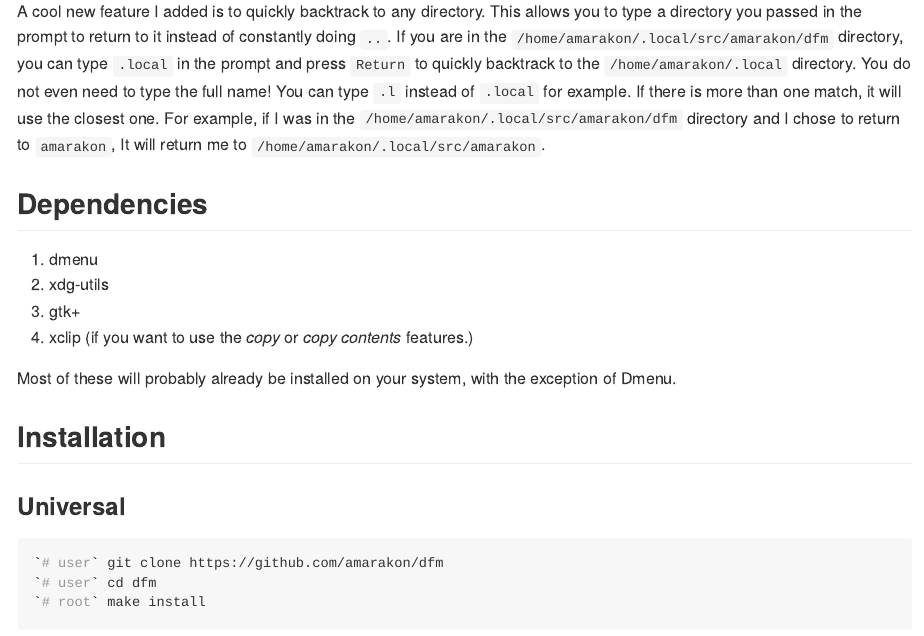
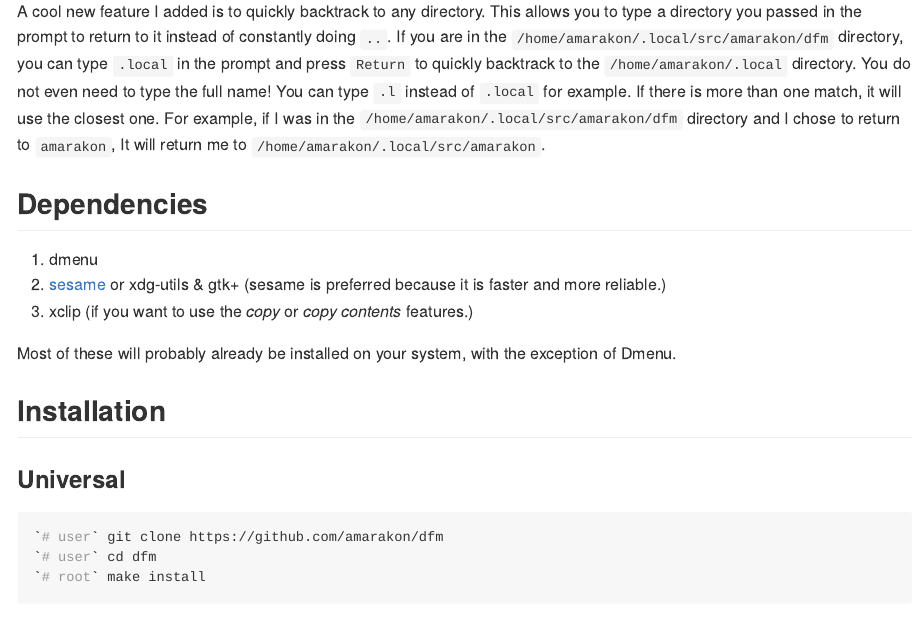
Before and after one commit to amarakon/dfm, an R Markdown document (README.Rmd): the page in a window 1100 px wide, from 1110 px down. The pictures show the output file README.md that the author committed with the source, drawn offline in the style of GitHub.

Commit message:
added support for sesame

```diff
--- a/README.Rmd
+++ b/README.Rmd
@@ -45,8 +45,7 @@ For example, if I was in the `/home/amarakon/.local/src/amarakon/dfm` directory
 # Dependencies
 
 #. dmenu
-#. xdg-utils
-#. gtk+
+#. [sesame](https://github.com/green7ea/sesame) or xdg-utils & gtk+ (sesame is preferred because it is faster and more reliable.)
 #. xclip (if you want to use the *copy* or *copy contents* features.)
 
 Most of these will probably already be installed on your system, with the exception of Dmenu.
```
Also changed, not shown: README.md, 1 other file.
